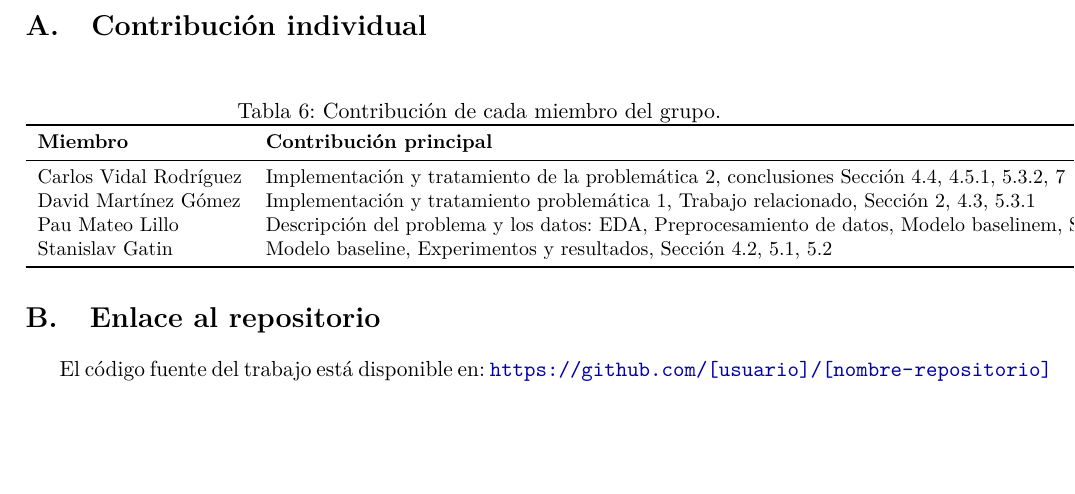
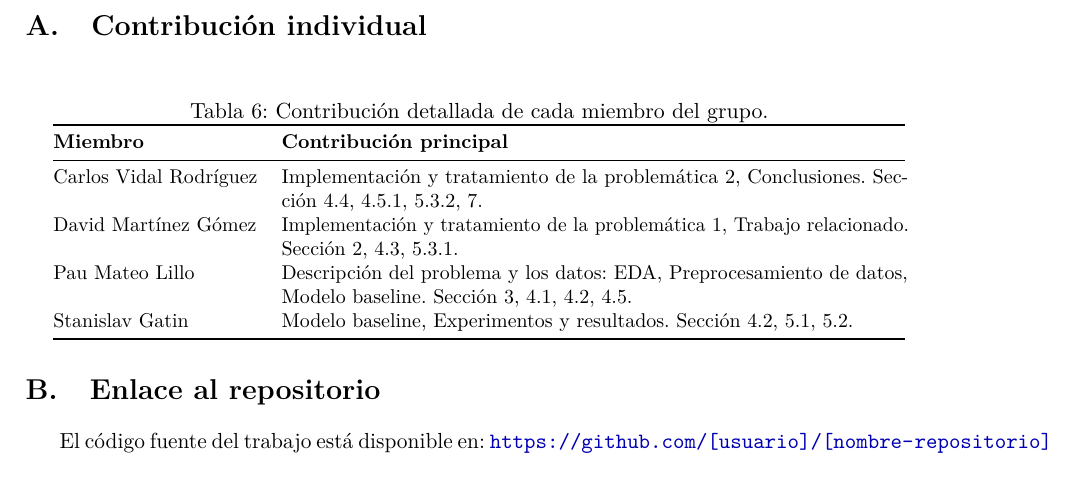
Before and after one commit to dmg131/AA_proyect, a LaTeX paper (report/proyecto_main.tex): part of page 28 of 28, cut so that both start at the same text, the shorter picture padded with empty space. Compiled offline with pdfLaTeX.

Commit message:
minor changes report

```diff
--- a/report/proyecto_main.tex
+++ b/report/proyecto_main.tex
@@ -891,16 +891,16 @@ vol.~298, p.~103502, 2021.
 
 \begin{table}[H]
 \centering
-\caption{Contribución de cada miembro del grupo.}
+\caption{Contribución detallada de cada miembro del grupo.}
 \small
-\begin{tabular}{ll}
+\begin{tabular}{@{}lp{11cm}@{}}
 \toprule
 \textbf{Miembro} & \textbf{Contribución principal} \\
 \midrule
-Carlos Vidal Rodríguez & Implementación y tratamiento de la problemática 2, conclusiones Sección~4.4, 4.5.1, 5.3.2, 7\\
-David Martínez Gómez & Implementación y tratamiento problemática 1, Trabajo relacionado,  Sección~2, 4.3, 5.3.1 \\
-Pau Mateo Lillo & Descripción del problema y los datos: EDA, Preprocesamiento de datos, Modelo baselinem, Sección~3, 4.1, 4.2, 4.5 \\
-Stanislav Gatin & Modelo baseline, Experimentos y resultados, Sección~4.2, 5.1, 5.2 \\
+Carlos Vidal Rodríguez & Implementación y tratamiento de la problemática 2, Conclusiones. Sección~4.4, 4.5.1, 5.3.2, 7.\\ [4pt]
+David Martínez Gómez   & Implementación y tratamiento de la problemática 1, Trabajo relacionado. Sección~2, 4.3, 5.3.1. \\ [4pt]
+Pau Mateo Lillo        & Descripción del problema y los datos: EDA, Preprocesamiento de datos, Modelo baseline. Sección~3, 4.1, 4.2, 4.5. \\ [4pt]
+Stanislav Gatin        & Modelo baseline, Experimentos y resultados. Sección~4.2, 5.1, 5.2. \\
 \bottomrule
 \end{tabular}
 \end{table}
```
Also changed, not shown: 1 other file.
